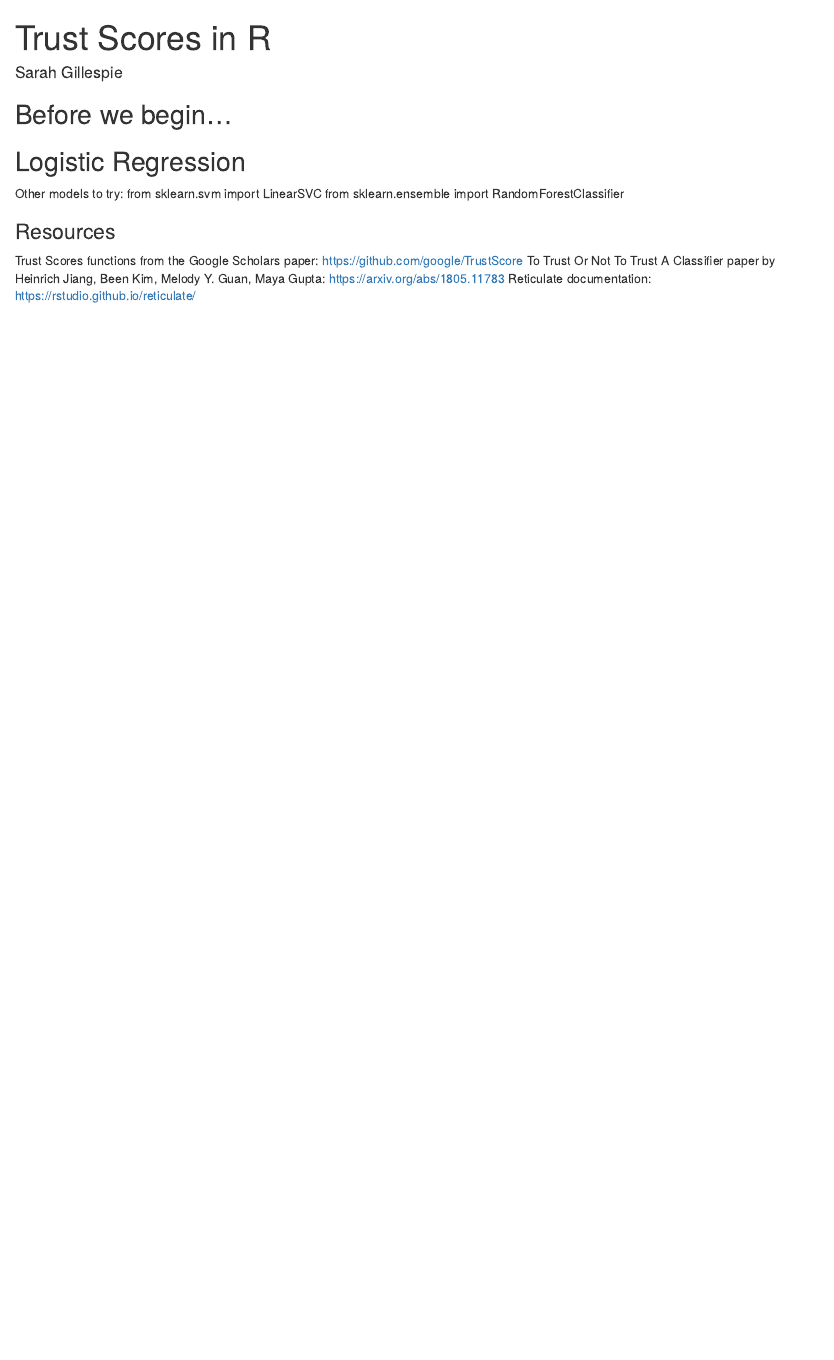
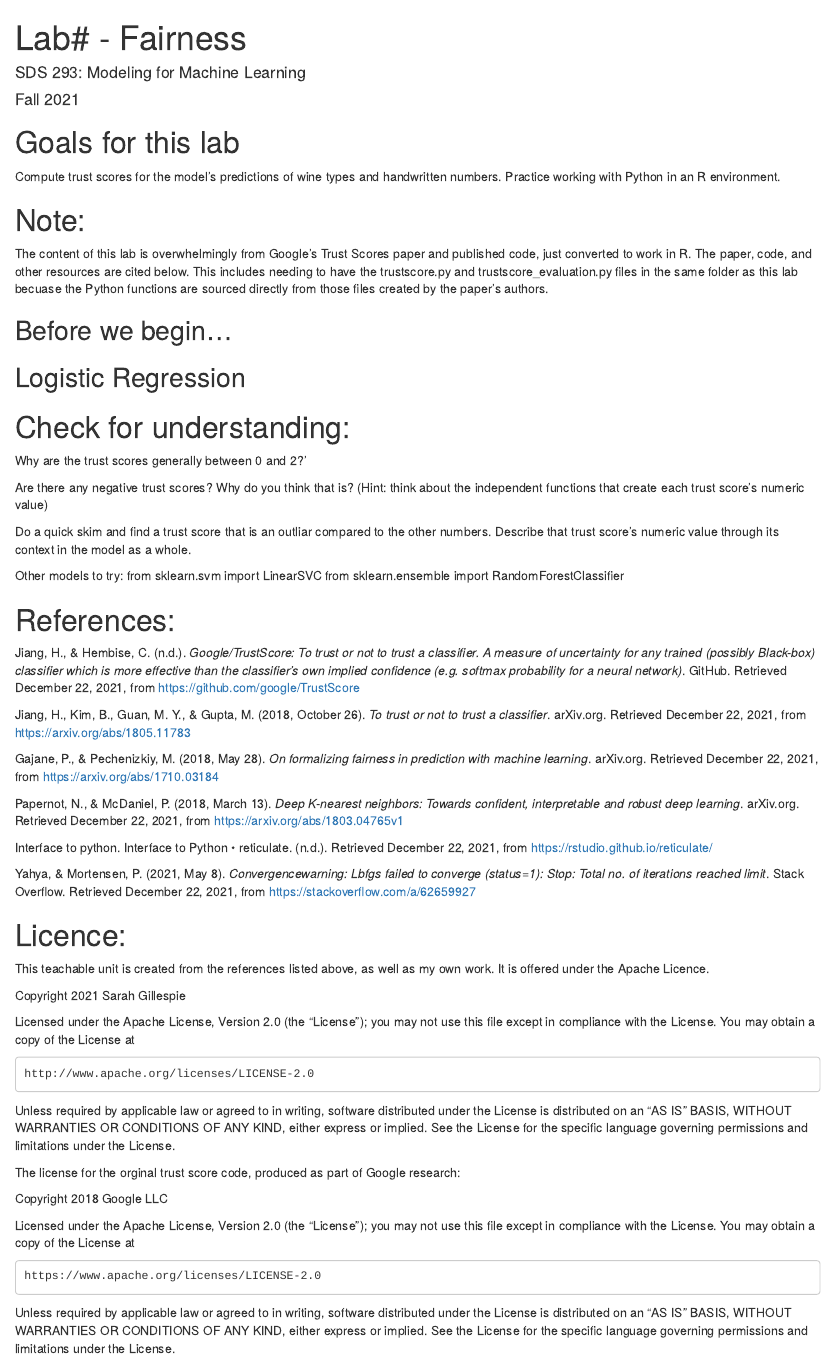
Before and after one commit to SarahGillespie/Algorithm_Fairness_Teachable_Unit, an R Markdown document (Lab/trustscore_lab_updates_in_progress.Rmd): the page in a window 1100 px wide, from its top. Rendered offline with R 4.5, knitr and Pandoc, with nearby package versions.

Commit message:
add edu notes, will add graphs

````diff
--- a/Lab/trustscore_lab_updates_in_progress.Rmd
+++ b/Lab/trustscore_lab_updates_in_progress.Rmd
@@ -1,8 +1,20 @@
 ---
-title: "Trust Scores in R"
-author: "Sarah Gillespie"
+title: "Lab# - Fairness"
+author: "SDS 293: Modeling for Machine Learning"
+date: "Fall 2021"
 output: html_document
 ---
+
+# Goals for this lab
+Compute trust scores for the model's predictions of wine types and handwritten numbers.
+Practice working with Python in an R environment.
+
+# Note:
+The content of this lab is overwhelmingly from Google's Trust Scores paper and
+published code, just converted to work in R. The paper, code, and other resources are cited below.
+This includes needing to have the trustscore.py and trustscore_evaluation.py files
+in the same folder as this lab becuase the Python functions are sourced
+directly from those files created by the paper's authors.
 
 ## Before we begin...
 
@@ -146,6 +158,19 @@ print(trust_score)
 
 ```
 
+
+# Check for understanding:
+Why are the trust scores generally between 0 and 2?'
+
+
+Are there any negative trust scores? Why do you think that is?
+(Hint: think about the independent functions that create each trust score's numeric value)
+
+
+Do a quick skim and find a trust score that is an outliar compared to the other numbers. Describe that trust score's numeric value through its context in the model as a whole.
+
+
+
 Other models to try:
 from sklearn.svm import LinearSVC
 from sklearn.ensemble import RandomForestClassifier
@@ -156,7 +181,50 @@ from sklearn.ensemble import RandomForestClassifier
 ```
 
 
-### Resources
-Trust Scores functions from the Google Scholars paper: https://github.com/google/TrustScore
-To Trust Or Not To Trust A Classifier paper by Heinrich Jiang, Been Kim, Melody Y. Guan, Maya Gupta: https://arxiv.org/abs/1805.11783
-Reticulate documentation: https://rstudio.github.io/reticulate/
+
+# References:
+Jiang, H., & Hembise, C. (n.d.). *Google/TrustScore: To trust or not to trust a classifier. A measure of uncertainty for any trained (possibly Black-box) classifier which is more effective than the classifier's own implied confidence (e.g. softmax probability for a neural network)*. GitHub. Retrieved December 22, 2021, from https://github.com/google/TrustScore
+
+Jiang, H., Kim, B., Guan, M. Y., & Gupta, M. (2018, October 26). *To trust or not to trust a classifier*. arXiv.org. Retrieved December 22, 2021, from https://arxiv.org/abs/1805.11783
+
+Gajane, P., & Pechenizkiy, M. (2018, May 28). *On formalizing fairness in prediction with machine learning*. arXiv.org. Retrieved December 22, 2021, from https://arxiv.org/abs/1710.03184
+
+Papernot, N., & McDaniel, P. (2018, March 13). *Deep K-nearest neighbors: Towards confident, interpretable and robust deep learning*. arXiv.org. Retrieved December 22, 2021, from https://arxiv.org/abs/1803.04765v1
+
+Interface to python. Interface to Python • reticulate. (n.d.). Retrieved December 22, 2021, from https://rstudio.github.io/reticulate/
+
+Yahya, & Mortensen, P. (2021, May 8). *Convergencewarning: Lbfgs failed to converge (status=1): Stop: Total no. of iterations reached limit*. Stack Overflow. Retrieved December 22, 2021, from https://stackoverflow.com/a/62659927
+
+
+# Licence:
+This teachable unit is created from the references listed above, as well as my own work. It is offered under the Apache Licence.
+
+Copyright 2021 Sarah Gillespie
+
+Licensed under the Apache License, Version 2.0 (the "License");
+you may not use this file except in compliance with the License.
+You may obtain a copy of the License at
+
+    http://www.apache.org/licenses/LICENSE-2.0
+
+Unless required by applicable law or agreed to in writing, software
+distributed under the License is distributed on an "AS IS" BASIS,
+WITHOUT WARRANTIES OR CONDITIONS OF ANY KIND, either express or implied.
+See the License for the specific language governing permissions and
+limitations under the License.
+
+The license for the orginal trust score code, produced as part of Google research:
+
+Copyright 2018 Google LLC
+
+Licensed under the Apache License, Version 2.0 (the "License");
+you may not use this file except in compliance with the License.
+You may obtain a copy of the License at
+
+    https://www.apache.org/licenses/LICENSE-2.0
+
+Unless required by applicable law or agreed to in writing, software
+distributed under the License is distributed on an "AS IS" BASIS,
+WITHOUT WARRANTIES OR CONDITIONS OF ANY KIND, either express or implied.
+See the License for the specific language governing permissions and
+limitations under the License.
````
